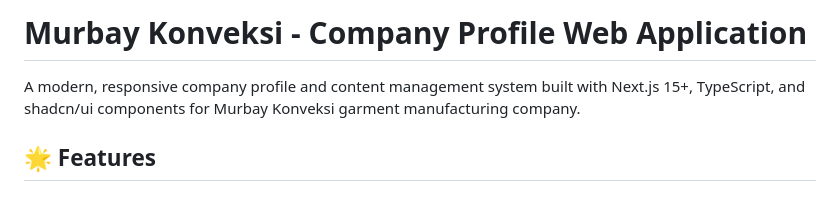
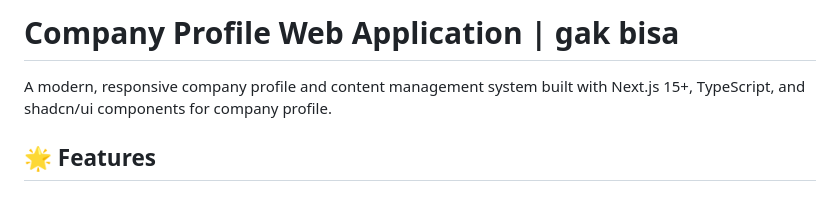
Before and after one commit to develmurbay-bot/cmprtr, a Markdown page: README.md, the part around the change. Rendered like a GitHub page.

```diff
--- a/README.md
+++ b/README.md
@@ -1,6 +1,6 @@
-# Murbay Konveksi - Company Profile Web Application
+# Company Profile Web Application | gak bisa
 
-A modern, responsive company profile and content management system built with Next.js 15+, TypeScript, and shadcn/ui components for Murbay Konveksi garment manufacturing company.
+A modern, responsive company profile and content management system built with Next.js 15+, TypeScript, and shadcn/ui components for company profile.
 
 ## 🌟 Features
 
```
